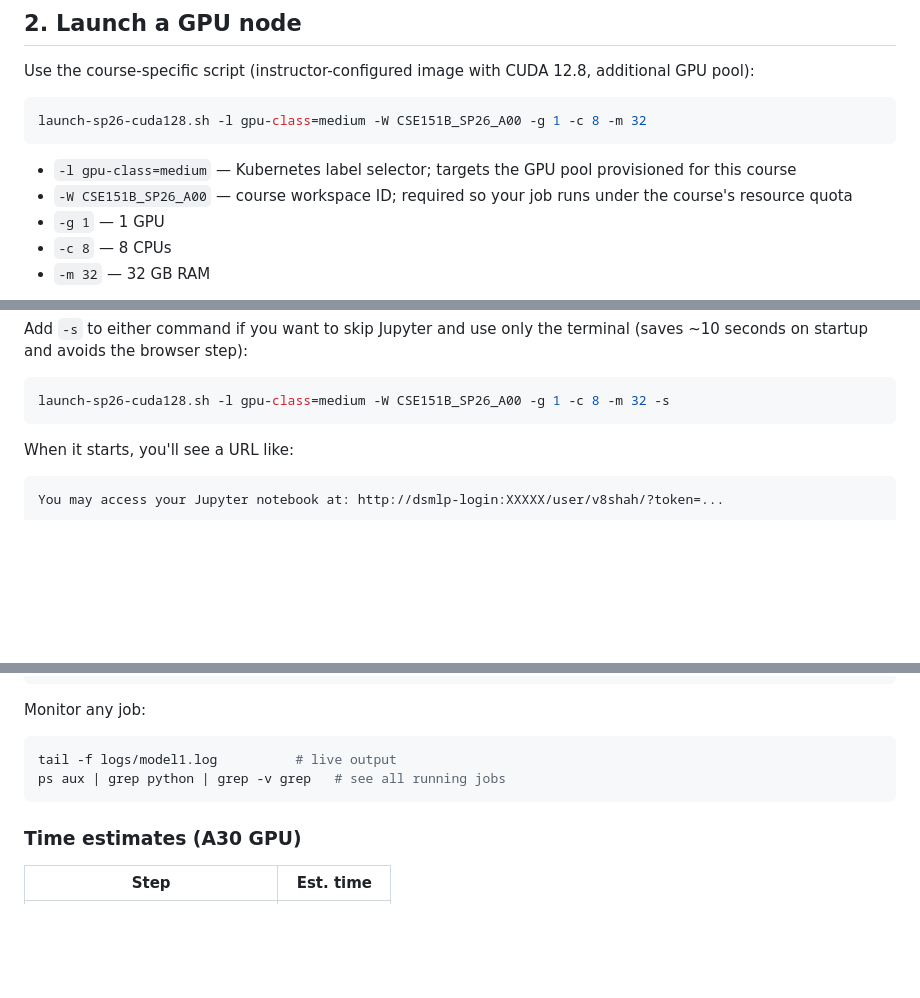
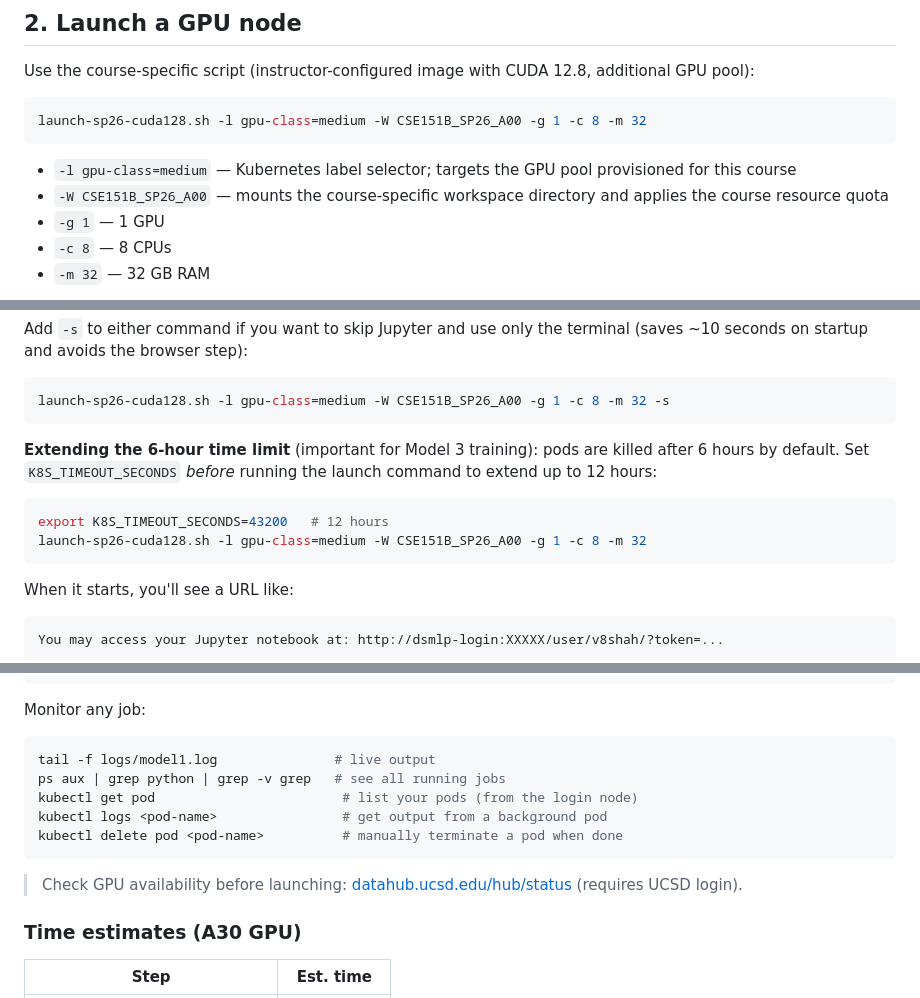
Before and after one commit to vishudhshah/cse151b-project, a Markdown page: DATAHUB_GUIDE.md, 3 parts joined by grey strips. GitHub-like rendering; blank space fills up the shorter version.

Commit message:
Add K8S_TIMEOUT_SECONDS, kubectl commands, OOMKilled/DeadlineExceeded from KB docs

````diff
--- a/DATAHUB_GUIDE.md
+++ b/DATAHUB_GUIDE.md
@@ -43,7 +43,7 @@ launch-sp26-cuda128.sh -l gpu-class=medium -W CSE151B_SP26_A00 -g 1 -c 8 -m 32
 ```
 
 - `-l gpu-class=medium` — Kubernetes label selector; targets the GPU pool provisioned for this course
-- `-W CSE151B_SP26_A00` — course workspace ID; required so your job runs under the course's resource quota
+- `-W CSE151B_SP26_A00` — mounts the course-specific workspace directory and applies the course resource quota
 - `-g 1` — 1 GPU
 - `-c 8` — 8 CPUs
 - `-m 32` — 32 GB RAM
@@ -61,6 +61,13 @@ Add `-s` to either command if you want to skip Jupyter and use only the terminal
 
 ```bash
 launch-sp26-cuda128.sh -l gpu-class=medium -W CSE151B_SP26_A00 -g 1 -c 8 -m 32 -s
+```
+
+**Extending the 6-hour time limit** (important for Model 3 training): pods are killed after 6 hours by default. Set `K8S_TIMEOUT_SECONDS` *before* running the launch command to extend up to 12 hours:
+
+```bash
+export K8S_TIMEOUT_SECONDS=43200   # 12 hours
+launch-sp26-cuda128.sh -l gpu-class=medium -W CSE151B_SP26_A00 -g 1 -c 8 -m 32
 ```
 
 When it starts, you'll see a URL like:
@@ -217,9 +224,14 @@ nohup python model3_finetune_infer.py --checkpoint checkpoints/model3_qlora --gp
 
 Monitor any job:
 ```bash
-tail -f logs/model1.log          # live output
+tail -f logs/model1.log               # live output
 ps aux | grep python | grep -v grep   # see all running jobs
+kubectl get pod                        # list your pods (from the login node)
+kubectl logs <pod-name>                # get output from a background pod
+kubectl delete pod <pod-name>          # manually terminate a pod when done
 ```
+
+> Check GPU availability before launching: [datahub.ucsd.edu/hub/status](https://datahub.ucsd.edu/hub/status) (requires UCSD login).
 
 ### Time estimates (A30 GPU)
 
````
Also changed, not shown: other parts of DATAHUB_GUIDE.md (+3 -1 lines).
